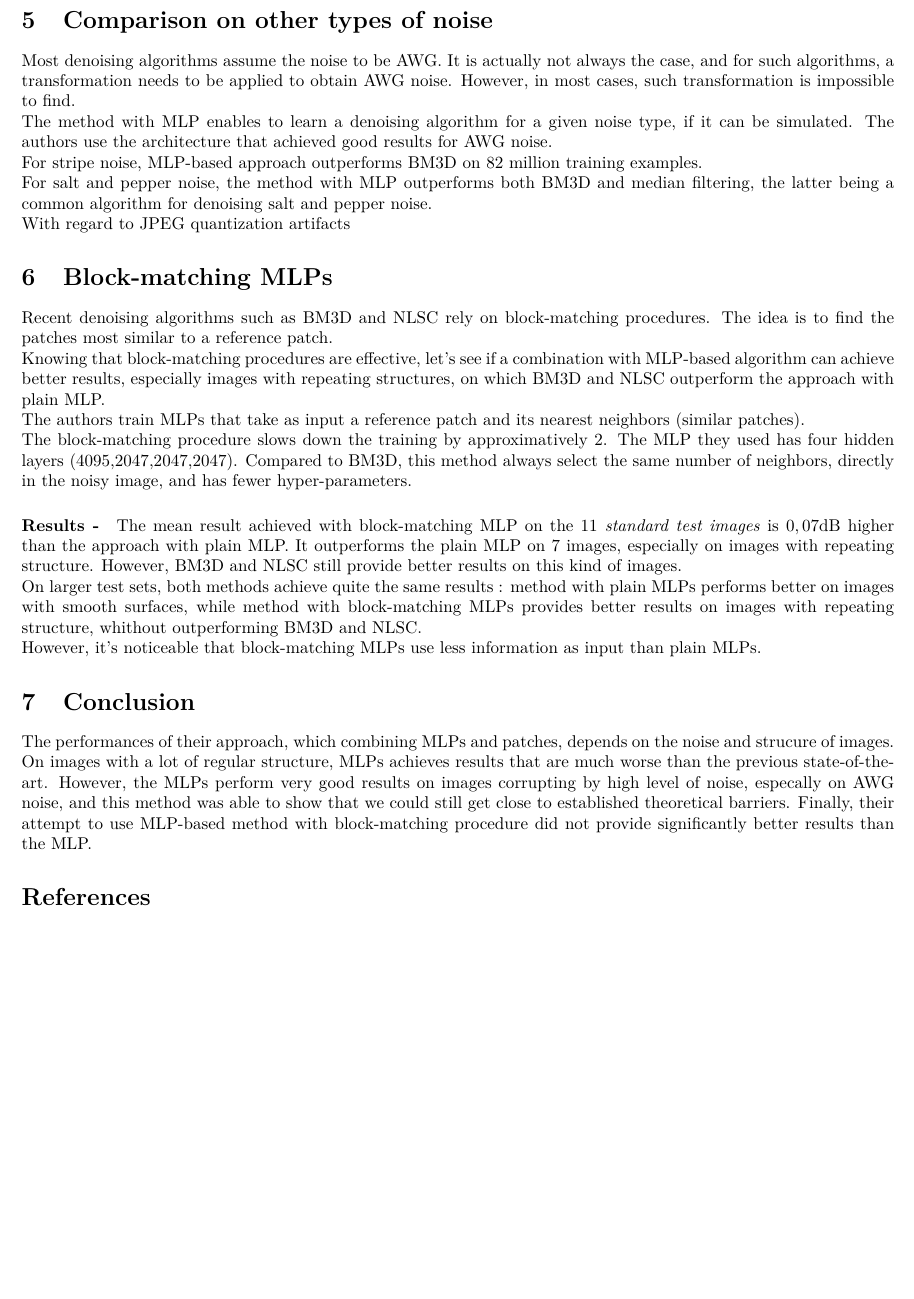
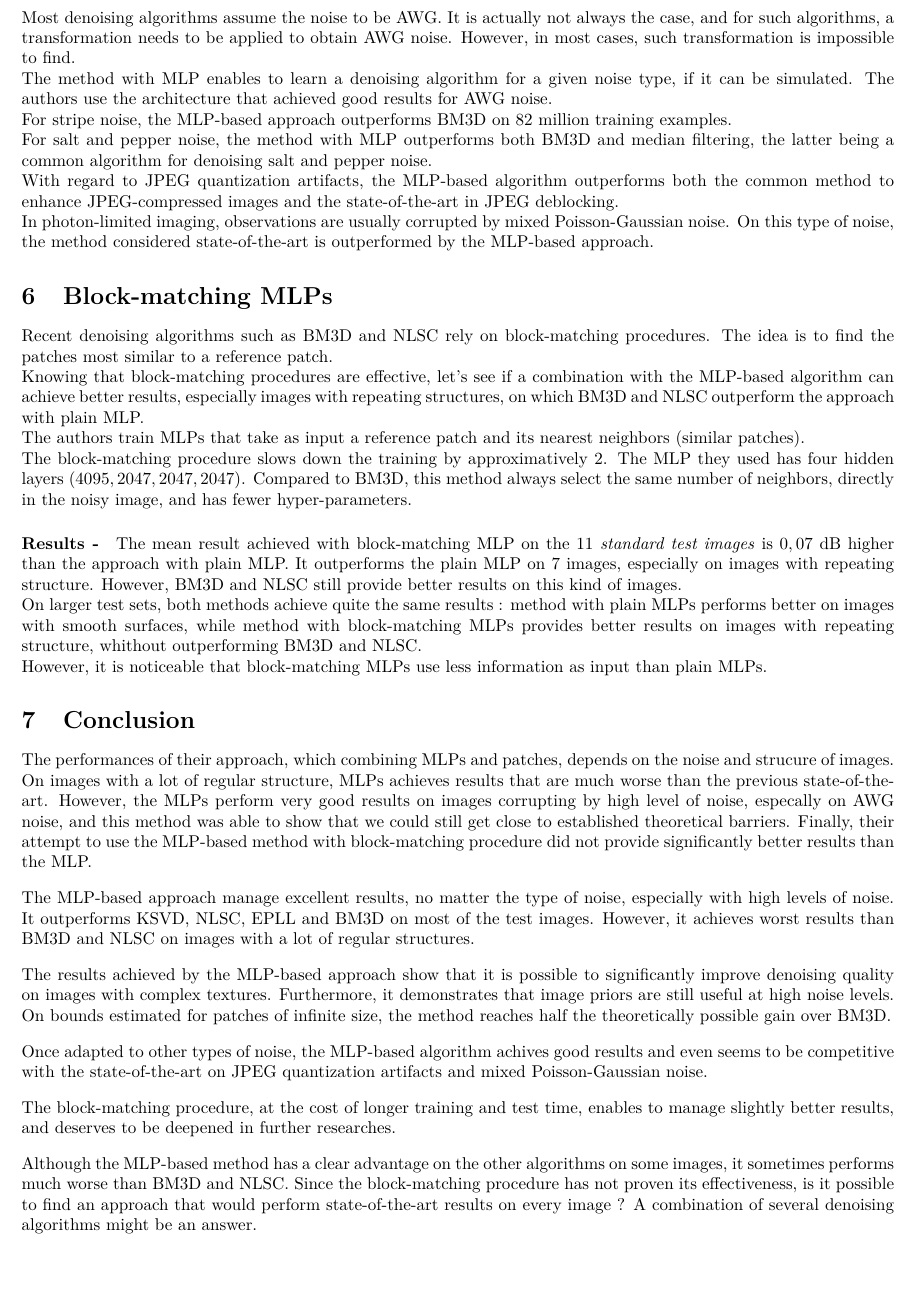
Before and after one commit to Nathanesteve/ML_denoising, a LaTeX document (Report/Image_denoising_report.tex): part of page 3 of 3 before the commit and part of page 3 of 4 after it, cut at the place of the change, the shorter picture padded with empty space. Compiled offline with pdfLaTeX.

Commit message:
improve report

```diff
--- a/Report/Image_denoising_report.tex
+++ b/Report/Image_denoising_report.tex
@@ -228,37 +228,56 @@ Most denoising algorithms assume the noise to be AWG. It is actually not always
 
 The method with MLP enables to learn a denoising algorithm for a given noise type, if it can be simulated. The authors use the architecture that achieved good results for AWG noise.
 
-For stripe noise, MLP-based approach outperforms BM3D on 82 million training examples.
+For stripe noise, the MLP-based approach outperforms BM3D on $82$ million training examples.
 
 For salt and pepper noise, the method with MLP outperforms both BM3D and median filtering, the latter being a common algorithm for denoising salt and pepper noise.
 
-With regard to JPEG quantization artifacts
+With regard to JPEG quantization artifacts, the MLP-based algorithm outperforms both the common method to enhance JPEG-compressed images and the state-of-the-art in JPEG deblocking.
 
-% à finir
+In photon-limited imaging, observations are usually corrupted by mixed Poisson-Gaussian noise. On this type of noise, the method considered state-of-the-art is outperformed by the MLP-based approach.
+
 
 \section{Block-matching MLPs}
 
 Recent denoising algorithms such as BM3D and NLSC rely on block-matching procedures. The idea is to find the patches most similar to a reference patch.
 
-Knowing that block-matching procedures are effective, let's see if a combination with MLP-based algorithm can achieve better results, especially images with repeating structures, on which BM3D and NLSC outperform the approach with plain MLP.
+Knowing that block-matching procedures are effective, let's see if a combination with the MLP-based algorithm can achieve better results, especially images with repeating structures, on which BM3D and NLSC outperform the approach with plain MLP.
 
 The authors train MLPs that take as input a reference patch and its nearest neighbors (similar patches).
 
-The block-matching procedure slows down the training by approximatively 2. The MLP they used has four hidden layers (4095,2047,2047,2047). Compared to BM3D, this method always select the same number of neighbors, directly in the noisy image, and has fewer hyper-parameters.
+The block-matching procedure slows down the training by approximatively $2$. The MLP they used has four hidden layers $(4095, 2047, 2047, 2047)$. Compared to BM3D, this method always select the same number of neighbors, directly in the noisy image, and has fewer hyper-parameters.
 
 \ourparagraph{Results -}{
-The mean result achieved with block-matching MLP on the $11$ \textit{standard test images} is $0,07$dB higher than the approach with plain MLP. It outperforms the plain MLP on $7$ images, especially on images with repeating structure. However, BM3D and NLSC still provide better results on this kind of images.
+The mean result achieved with block-matching MLP on the $11$ \textit{standard test images} is $0,07$ dB higher than the approach with plain MLP. It outperforms the plain MLP on $7$ images, especially on images with repeating structure. However, BM3D and NLSC still provide better results on this kind of images.
 
 On larger test sets, both methods achieve quite the same results : method with plain MLPs performs better on images with smooth surfaces, while method with block-matching MLPs provides better results on images with repeating structure, whithout outperforming BM3D and NLSC.
 
-However, it's noticeable that block-matching MLPs use less information as input than plain MLPs.}
+However, it is noticeable that block-matching MLPs use less information as input than plain MLPs.}
 
 \section{Conclusion}
 
-The performances of their approach, which combining MLPs and patches, depends on the noise and strucure of images.
-On images with a lot of regular structure, MLPs achieves results that are much worse than the previous state-of-the-art.
-However, the MLPs perform very good results on images corrupting by high level of noise, especally on AWG noise, and this method was able to show that we could still get close to established theoretical barriers.
-Finally, their attempt to use MLP-based method with block-matching procedure did not provide significantly better results than the MLP.
+The performances of their approach, which combining MLPs and patches, depends on the noise and strucure of images. On images with a lot of regular structure, MLPs achieves results that are much worse than the previous state-of-the-art. However, the MLPs perform very good results on images corrupting by high level of noise, especally on AWG noise, and this method was able to show that we could still get close to established theoretical barriers.
+Finally, their attempt to use the MLP-based method with block-matching procedure did not provide significantly better results than the MLP.
+
+\svs
+
+The MLP-based approach manage excellent results, no matter the type of noise, especially with high levels of noise. It outperforms KSVD, NLSC, EPLL and BM3D on most of the test images. However, it achieves worst results than BM3D and NLSC on images with a lot of regular structures.
+
+\svs
+
+The results achieved by the MLP-based approach show that it is possible to significantly improve denoising quality on images with complex textures. Furthermore, it demonstrates that image priors are still useful at high noise levels. On bounds estimated for patches of infinite size, the method reaches half the theoretically possible gain over BM3D.
+
+\svs
+
+Once adapted to other types of noise, the MLP-based algorithm achives good results and even seems to be competitive with the state-of-the-art on JPEG quantization artifacts and mixed Poisson-Gaussian noise.
+
+\svs
+
+The block-matching procedure, at the cost of longer training and test time, enables to manage slightly better results, and deserves to be deepened in further researches.
+
+\svs
+
+Although the MLP-based method has a clear advantage on the other algorithms on some images, it sometimes performs much worse than BM3D and NLSC. Since the block-matching procedure has not proven its effectiveness, is it possible to find an approach that would perform state-of-the-art results on every image ? A combination of several denoising algorithms might be an answer.
 
 \printbibliography
 
```
Also changed, not shown: Report/Image_denoising_report.pdf, Report/Image_denoising_report.tex (12 more changed lines).
